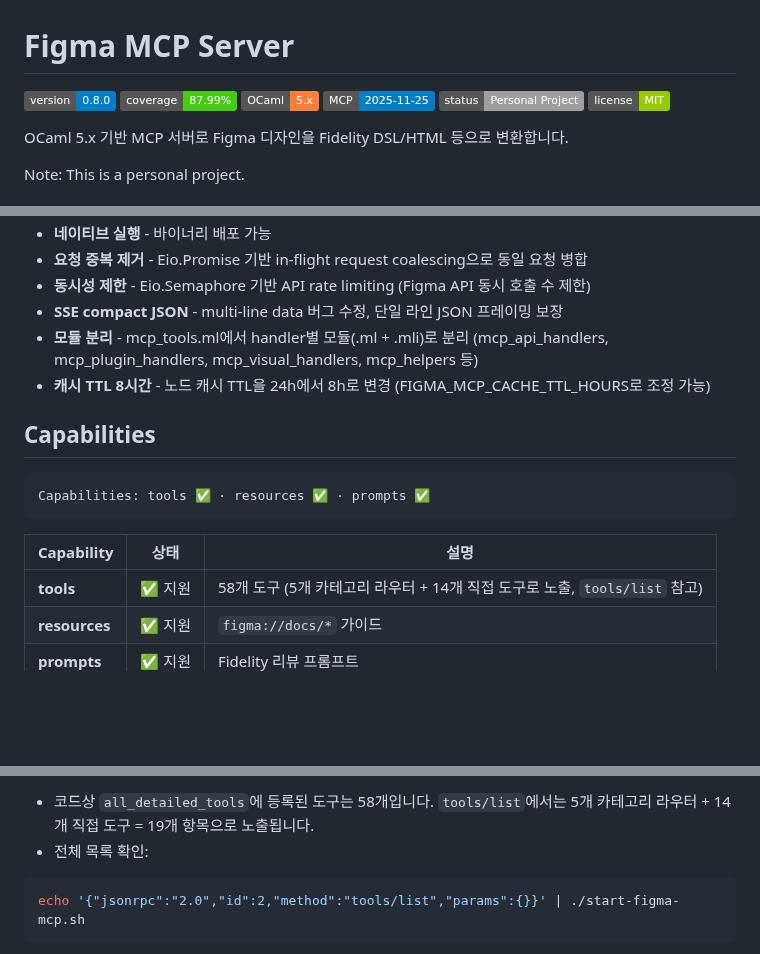
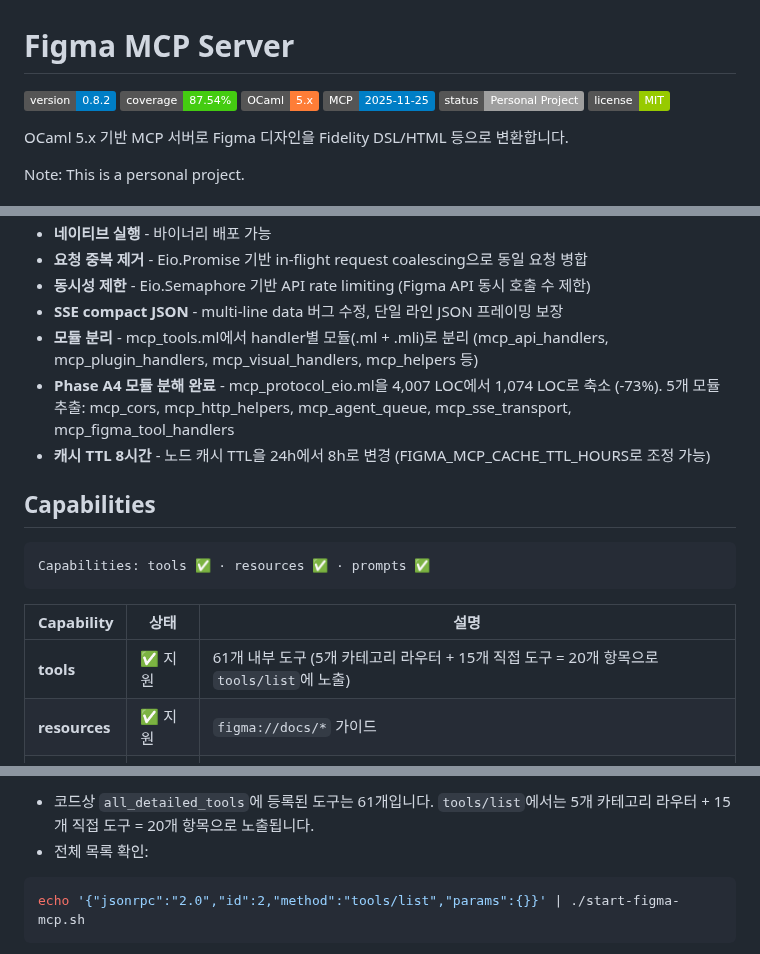
Before and after one commit to jeong-sik/figma-mcp, a Markdown page: README.md, 3 parts joined by grey strips. Rendered like a GitHub page; badges without logos; blank space fills up the shorter version.

````diff
--- a/README.md
+++ b/README.md
@@ -1,7 +1,7 @@
 # Figma MCP Server
 
-[![Version](https://img.shields.io/badge/version-0.8.0-blue.svg)](https://github.com/jeong-sik/figma-mcp)
-[![Coverage](https://img.shields.io/badge/coverage-87.99%25-brightgreen.svg)]()
+[![Version](https://img.shields.io/badge/version-0.8.2-blue.svg)](https://github.com/jeong-sik/figma-mcp)
+[![Coverage](https://img.shields.io/badge/coverage-87.54%25-brightgreen.svg)]()
 [![OCaml](https://img.shields.io/badge/OCaml-5.x-orange.svg)](https://ocaml.org/)
 [![MCP](https://img.shields.io/badge/MCP-2025--11--25-blue.svg)](https://spec.modelcontextprotocol.io/)
 [![Status](https://img.shields.io/badge/status-Personal%20Project-lightgrey.svg)]()
@@ -43,6 +43,7 @@ export FIGMA_TOKEN="YOUR_TOKEN"
 - **동시성 제한** - Eio.Semaphore 기반 API rate limiting (Figma API 동시 호출 수 제한)
 - **SSE compact JSON** - multi-line data 버그 수정, 단일 라인 JSON 프레이밍 보장
 - **모듈 분리** - mcp_tools.ml에서 handler별 모듈(.ml + .mli)로 분리 (mcp_api_handlers, mcp_plugin_handlers, mcp_visual_handlers, mcp_helpers 등)
+- **Phase A4 모듈 분해 완료** - mcp_protocol_eio.ml을 4,007 LOC에서 1,074 LOC로 축소 (-73%). 5개 모듈 추출: mcp_cors, mcp_http_helpers, mcp_agent_queue, mcp_sse_transport, mcp_figma_tool_handlers
 - **캐시 TTL 8시간** - 노드 캐시 TTL을 24h에서 8h로 변경 (FIGMA_MCP_CACHE_TTL_HOURS로 조정 가능)
 
 ## Capabilities
@@ -53,7 +54,7 @@ Capabilities: tools ✅ · resources ✅ · prompts ✅
 
 | Capability | 상태 | 설명 |
 |------------|------|------|
-| **tools** | ✅ 지원 | 58개 도구 (5개 카테고리 라우터 + 14개 직접 도구로 노출, `tools/list` 참고) |
+| **tools** | ✅ 지원 | 61개 내부 도구 (5개 카테고리 라우터 + 15개 직접 도구 = 20개 항목으로 `tools/list`에 노출) |
 | **resources** | ✅ 지원 | `figma://docs/*` 가이드 |
 | **prompts** | ✅ 지원 | Fidelity 리뷰 프롬프트 |
 
@@ -94,5 +95,5 @@ echo '{"jsonrpc":"2.0","id":5,"method":"prompts/get","params":{"name":"figma_fid
 
-- 코드상 `all_detailed_tools`에 등록된 도구는 58개입니다. `tools/list`에서는 5개 카테고리 라우터 + 14개 직접 도구 = 19개 항목으로 노출됩니다.
+- 코드상 `all_detailed_tools`에 등록된 도구는 61개입니다. `tools/list`에서는 5개 카테고리 라우터 + 15개 직접 도구 = 20개 항목으로 노출됩니다.
 - 전체 목록 확인:
 
 ```bash
````
Also changed, not shown: other parts of README.md (+5 -5 lines).
